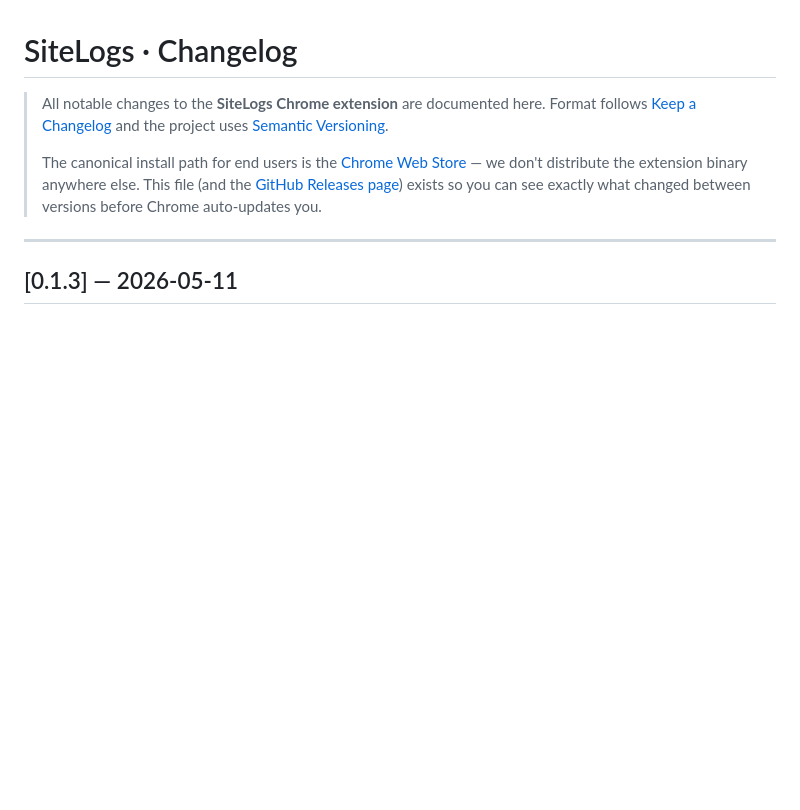
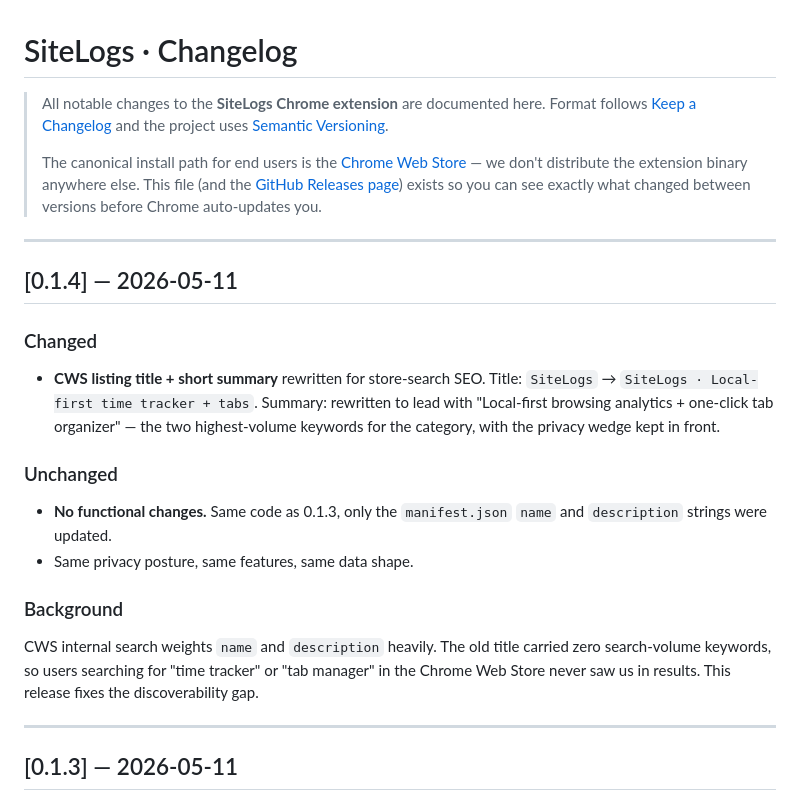
Before and after one commit to shyenx/sitelogs-site, a Markdown page: CHANGELOG.md, the part around the change. GitHub-like rendering; blank space fills up the shorter version.

Commit message:
CHANGELOG: log v0.1.4 (CWS title + summary SEO)

```diff
--- a/CHANGELOG.md
+++ b/CHANGELOG.md
@@ -10,6 +10,31 @@
 > [GitHub Releases page](https://github.com/shyenx/sitelogs-site/releases))
 > exists so you can see exactly what changed between versions before
 > Chrome auto-updates you.
+
+---
+
+## [0.1.4] — 2026-05-11
+
+### Changed
+
+- **CWS listing title + short summary** rewritten for store-search SEO.
+  Title: `SiteLogs` → `SiteLogs · Local-first time tracker + tabs`.
+  Summary: rewritten to lead with "Local-first browsing analytics +
+  one-click tab organizer" — the two highest-volume keywords for the
+  category, with the privacy wedge kept in front.
+
+### Unchanged
+
+- **No functional changes.** Same code as 0.1.3, only the
+  `manifest.json` `name` and `description` strings were updated.
+- Same privacy posture, same features, same data shape.
+
+### Background
+
+CWS internal search weights `name` and `description` heavily. The old
+title carried zero search-volume keywords, so users searching for
+"time tracker" or "tab manager" in the Chrome Web Store never saw us
+in results. This release fixes the discoverability gap.
 
 ---
 
```
